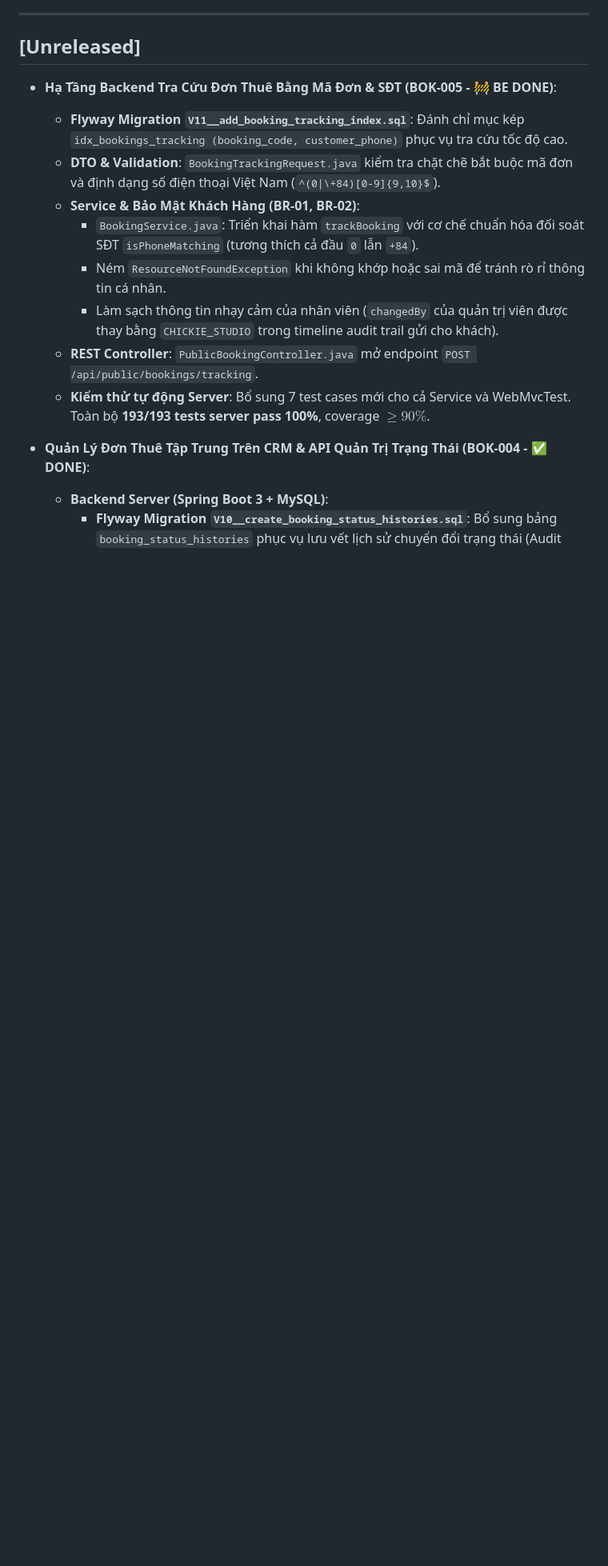
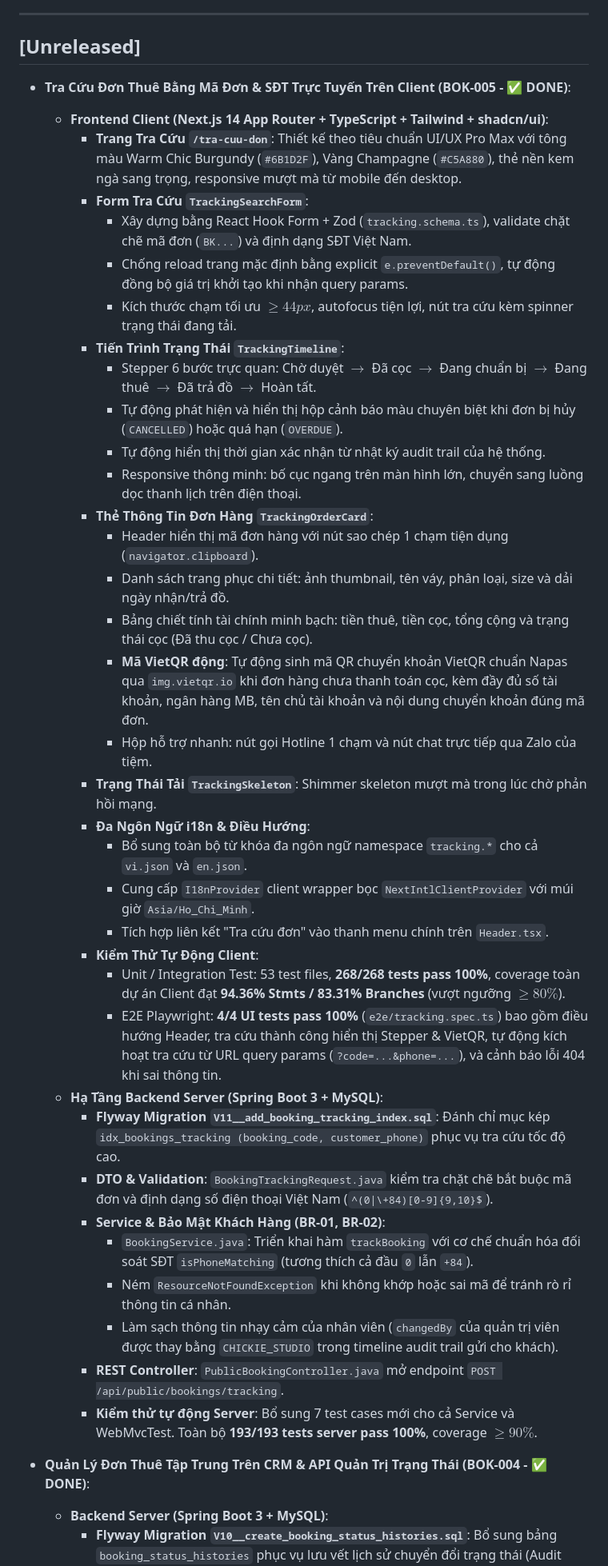
Before and after one commit to Exorcist11/chickie-studio, a Markdown page: docs/CHANGELOG.md, the part around the change. Shown at 80% size. GitHub-like rendering; blank space fills up the shorter version.

Commit message:
docs(booking): cập nhật hoàn thành tính năng tra cứu đơn thuê (BOK-005)
- Chuyển trạng thái BOK-005 sang DONE trong tài liệu đặc tả chi tiết
- Cập nhật FEATURES.md: Module BOK đạt 30.0% (3/10 done), toàn dự án đạt 26.0% (13/50 done)
- Ghi nhận chi tiết thay đổi Fullstack (Backend Spring Boot & Frontend Client) vào CHANGELOG.md

```diff
--- a/docs/CHANGELOG.md
+++ b/docs/CHANGELOG.md
@@ -7,15 +7,41 @@ Tất cả những thay đổi quan trọng của dự án **Chickie Studio** s
 
 ## [Unreleased]
 
-- **Hạ Tầng Backend Tra Cứu Đơn Thuê Bằng Mã Đơn & SĐT (BOK-005 - 🚧 BE DONE)**:
-  - **Flyway Migration `V11__add_booking_tracking_index.sql`**: Đánh chỉ mục kép `idx_bookings_tracking (booking_code, customer_phone)` phục vụ tra cứu tốc độ cao.
-  - **DTO & Validation**: `BookingTrackingRequest.java` kiểm tra chặt chẽ bắt buộc mã đơn và định dạng số điện thoại Việt Nam (`^(0|\+84)[0-9]{9,10}$`).
-  - **Service & Bảo Mật Khách Hàng (BR-01, BR-02)**:
-    - `BookingService.java`: Triển khai hàm `trackBooking` với cơ chế chuẩn hóa đối soát SĐT `isPhoneMatching` (tương thích cả đầu `0` lẫn `+84`).
-    - Ném `ResourceNotFoundException` khi không khớp hoặc sai mã để tránh rò rỉ thông tin cá nhân.
-    - Làm sạch thông tin nhạy cảm của nhân viên (`changedBy` của quản trị viên được thay bằng `CHICKIE_STUDIO` trong timeline audit trail gửi cho khách).
-  - **REST Controller**: `PublicBookingController.java` mở endpoint `POST /api/public/bookings/tracking`.
-  - **Kiểm thử tự động Server**: Bổ sung 7 test cases mới cho cả Service và WebMvcTest. Toàn bộ **193/193 tests server pass 100%**, coverage $\ge 90\%$.
+- **Tra Cứu Đơn Thuê Bằng Mã Đơn & SĐT Trực Tuyến Trên Client (BOK-005 - ✅ DONE)**:
+  - **Frontend Client (Next.js 14 App Router + TypeScript + Tailwind + shadcn/ui)**:
+    - **Trang Tra Cứu `/tra-cuu-don`**: Thiết kế theo tiêu chuẩn UI/UX Pro Max với tông màu Warm Chic Burgundy (`#6B1D2F`), Vàng Champagne (`#C5A880`), thẻ nền kem ngà sang trọng, responsive mượt mà từ mobile đến desktop.
+    - **Form Tra Cứu `TrackingSearchForm`**:
+      - Xây dựng bằng React Hook Form + Zod (`tracking.schema.ts`), validate chặt chẽ mã đơn (`BK...`) và định dạng SĐT Việt Nam.
+      - Chống reload trang mặc định bằng explicit `e.preventDefault()`, tự động đồng bộ giá trị khởi tạo khi nhận query params.
+      - Kích thước chạm tối ưu $\ge 44px$, autofocus tiện lợi, nút tra cứu kèm spinner trạng thái đang tải.
+    - **Tiến Trình Trạng Thái `TrackingTimeline`**:
+      - Stepper 6 bước trực quan: Chờ duyệt $\rightarrow$ Đã cọc $\rightarrow$ Đang chuẩn bị $\rightarrow$ Đang thuê $\rightarrow$ Đã trả đồ $\rightarrow$ Hoàn tất.
+      - Tự động phát hiện và hiển thị hộp cảnh báo màu chuyên biệt khi đơn bị hủy (`CANCELLED`) hoặc quá hạn (`OVERDUE`).
+      - Tự động hiển thị thời gian xác nhận từ nhật ký audit trail của hệ thống.
+      - Responsive thông minh: bố cục ngang trên màn hình lớn, chuyển sang luồng dọc thanh lịch trên điện thoại.
+    - **Thẻ Thông Tin Đơn Hàng `TrackingOrderCard`**:
+      - Header hiển thị mã đơn hàng với nút sao chép 1 chạm tiện dụng (`navigator.clipboard`).
+      - Danh sách trang phục chi tiết: ảnh thumbnail, tên váy, phân loại, size và dải ngày nhận/trả đồ.
+      - Bảng chiết tính tài chính minh bạch: tiền thuê, tiền cọc, tổng cộng và trạng thái cọc (Đã thu cọc / Chưa cọc).
+      - **Mã VietQR động**: Tự động sinh mã QR chuyển khoản VietQR chuẩn Napas qua `img.vietqr.io` khi đơn hàng chưa thanh toán cọc, kèm đầy đủ số tài khoản, ngân hàng MB, tên chủ tài khoản và nội dung chuyển khoản đúng mã đơn.
+      - Hộp hỗ trợ nhanh: nút gọi Hotline 1 chạm và nút chat trực tiếp qua Zalo của tiệm.
+    - **Trạng Thái Tải `TrackingSkeleton`**: Shimmer skeleton mượt mà trong lúc chờ phản hồi mạng.
+    - **Đa Ngôn Ngữ i18n & Điều Hướng**:
+      - Bổ sung toàn bộ từ khóa đa ngôn ngữ namespace `tracking.*` cho cả `vi.json` và `en.json`.
+      - Cung cấp `I18nProvider` client wrapper bọc `NextIntlClientProvider` với múi giờ `Asia/Ho_Chi_Minh`.
+      - Tích hợp liên kết "Tra cứu đơn" vào thanh menu chính trên `Header.tsx`.
+    - **Kiểm Thử Tự Động Client**:
+      - Unit / Integration Test: 53 test files, **268/268 tests pass 100%**, coverage toàn dự án Client đạt **94.36% Stmts / 83.31% Branches** (vượt ngưỡng $\ge 80\%$).
+      - E2E Playwright: **4/4 UI tests pass 100%** (`e2e/tracking.spec.ts`) bao gồm điều hướng Header, tra cứu thành công hiển thị Stepper & VietQR, tự động kích hoạt tra cứu từ URL query params (`?code=...&phone=...`), và cảnh báo lỗi 404 khi sai thông tin.
+  - **Hạ Tầng Backend Server (Spring Boot 3 + MySQL)**:
+    - **Flyway Migration `V11__add_booking_tracking_index.sql`**: Đánh chỉ mục kép `idx_bookings_tracking (booking_code, customer_phone)` phục vụ tra cứu tốc độ cao.
+    - **DTO & Validation**: `BookingTrackingRequest.java` kiểm tra chặt chẽ bắt buộc mã đơn và định dạng số điện thoại Việt Nam (`^(0|\+84)[0-9]{9,10}$`).
+    - **Service & Bảo Mật Khách Hàng (BR-01, BR-02)**:
+      - `BookingService.java`: Triển khai hàm `trackBooking` với cơ chế chuẩn hóa đối soát SĐT `isPhoneMatching` (tương thích cả đầu `0` lẫn `+84`).
+      - Ném `ResourceNotFoundException` khi không khớp hoặc sai mã để tránh rò rỉ thông tin cá nhân.
+      - Làm sạch thông tin nhạy cảm của nhân viên (`changedBy` của quản trị viên được thay bằng `CHICKIE_STUDIO` trong timeline audit trail gửi cho khách).
+    - **REST Controller**: `PublicBookingController.java` mở endpoint `POST /api/public/bookings/tracking`.
+    - **Kiểm thử tự động Server**: Bổ sung 7 test cases mới cho cả Service và WebMvcTest. Toàn bộ **193/193 tests server pass 100%**, coverage $\ge 90\%$.
 
 - **Quản Lý Đơn Thuê Tập Trung Trên CRM & API Quản Trị Trạng Thái (BOK-004 - ✅ DONE)**:
   - **Backend Server (Spring Boot 3 + MySQL)**:
```
Also changed, not shown: docs/FEATURES.md (+4 -4 lines), 1 other file.
